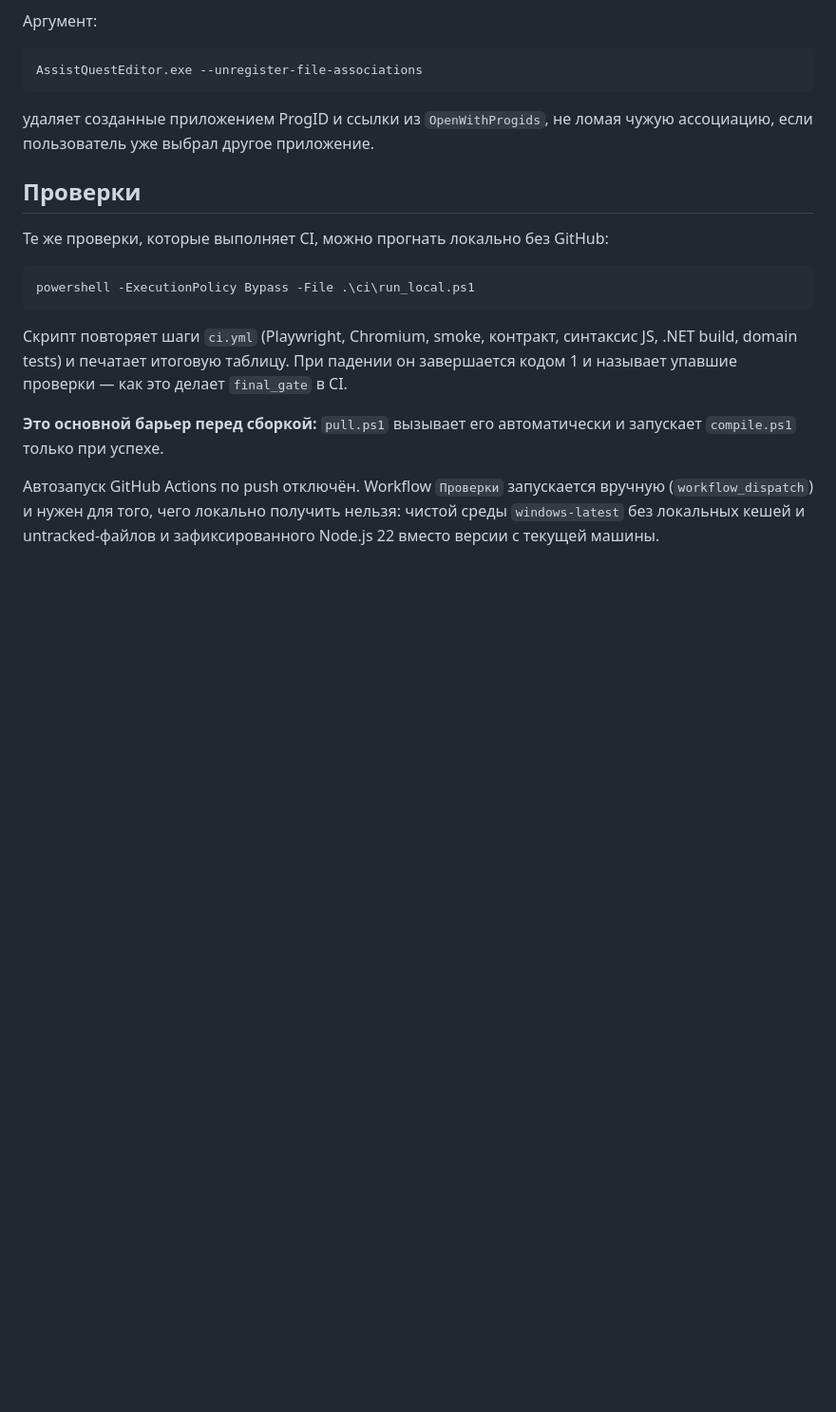
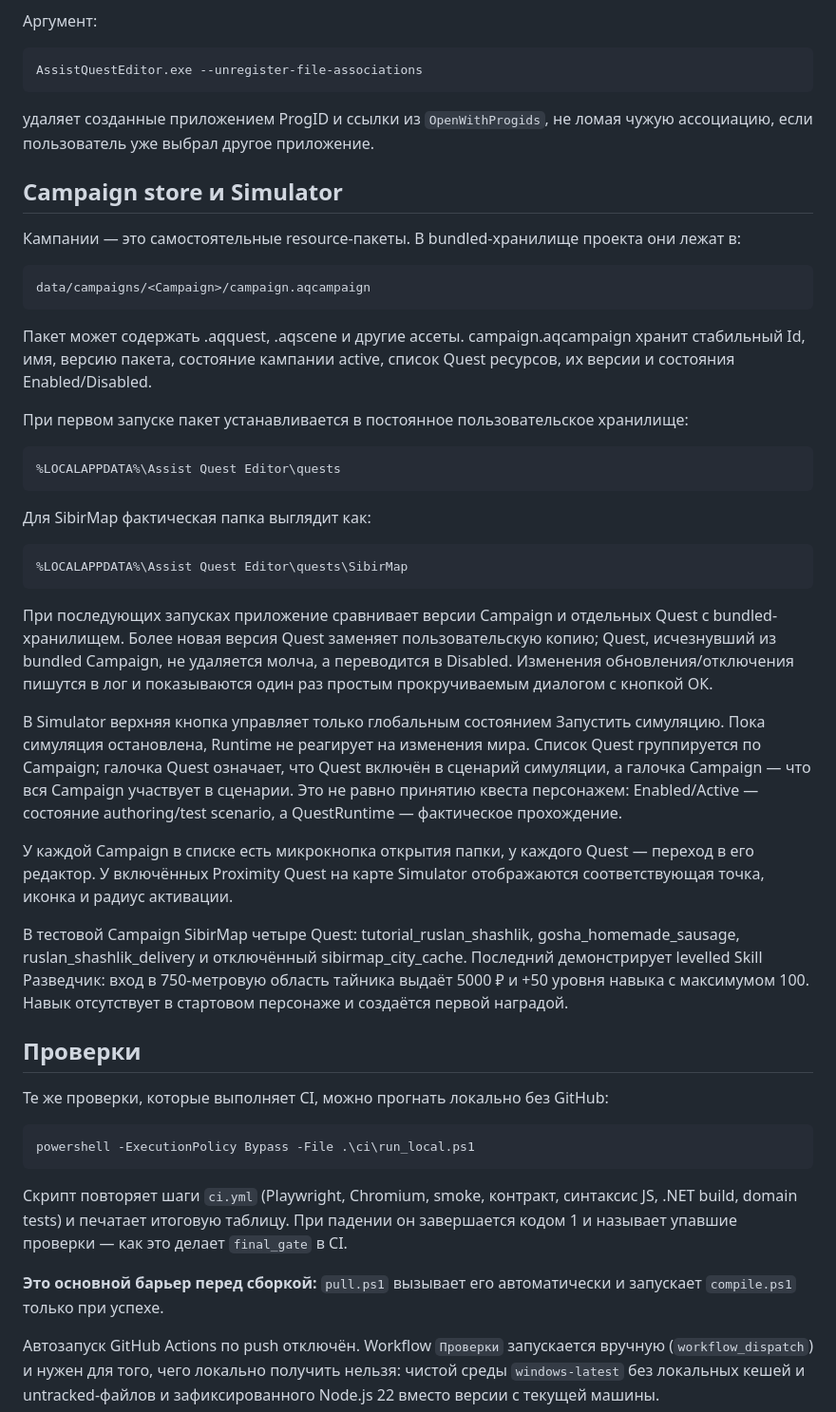
Before and after one commit to zvukoper/assist_quest_editor, a Markdown page: README.md, the part around the change. Shown at 95% size. GitHub-like rendering; blank space fills up the shorter version.

Commit message:
Документировать Campaign store и Simulator

```diff
--- a/README.md
+++ b/README.md
@@ -62,6 +62,47 @@ HTML/CSS/JavaScript включаются в single-file публикацию. П
 удаляет созданные приложением ProgID и ссылки из `OpenWithProgids`, не ломая чужую ассоциацию, если пользователь уже выбрал другое приложение.
 
 
+## Campaign store и Simulator
+
+Кампании — это самостоятельные resource-пакеты. В bundled-хранилище проекта они лежат в:
+
+    data/campaigns/<Campaign>/campaign.aqcampaign
+
+Пакет может содержать .aqquest, .aqscene и другие ассеты. campaign.aqcampaign хранит
+стабильный Id, имя, версию пакета, состояние кампании active, список Quest ресурсов,
+их версии и состояния Enabled/Disabled.
+
+При первом запуске пакет устанавливается в постоянное пользовательское хранилище:
+
+    %LOCALAPPDATA%\Assist Quest Editor\quests
+
+Для SibirMap фактическая папка выглядит как:
+
+    %LOCALAPPDATA%\Assist Quest Editor\quests\SibirMap
+
+При последующих запусках приложение сравнивает версии Campaign и отдельных Quest с
+bundled-хранилищем. Более новая версия Quest заменяет пользовательскую копию; Quest,
+исчезнувший из bundled Campaign, не удаляется молча, а переводится в Disabled.
+Изменения обновления/отключения пишутся в лог и показываются один раз простым
+прокручиваемым диалогом с кнопкой ОК.
+
+В Simulator верхняя кнопка управляет только глобальным состоянием Запустить симуляцию.
+Пока симуляция остановлена, Runtime не реагирует на изменения мира. Список Quest
+группируется по Campaign; галочка Quest означает, что Quest включён в сценарий
+симуляции, а галочка Campaign — что вся Campaign участвует в сценарии. Это не равно
+принятию квеста персонажем: Enabled/Active — состояние authoring/test scenario,
+а QuestRuntime — фактическое прохождение.
+
+У каждой Campaign в списке есть микрокнопка открытия папки, у каждого Quest — переход
+в его редактор. У включённых Proximity Quest на карте Simulator отображаются
+соответствующая точка, иконка и радиус активации.
+
+В тестовой Campaign SibirMap четыре Quest: tutorial_ruslan_shashlik,
+gosha_homemade_sausage, ruslan_shashlik_delivery и отключённый sibirmap_city_cache.
+Последний демонстрирует levelled Skill Разведчик: вход в 750-метровую область тайника
+выдаёт 5000 ₽ и +50 уровня навыка с максимумом 100. Навык отсутствует в стартовом
+персонаже и создаётся первой наградой.
+
 ## Проверки
 
 Те же проверки, которые выполняет CI, можно прогнать локально без GitHub:
```
